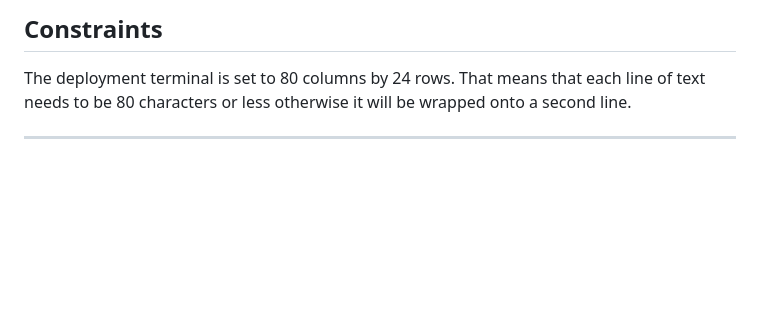
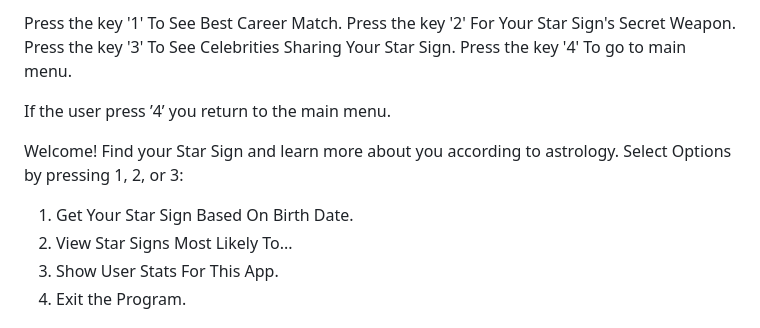
Before and after one commit to madelenviola/PP3, a Markdown page: README.md, the part around the change printed below. Rendered like a GitHub page; blank space fills up the shorter version.

```diff
--- a/README.md
+++ b/README.md
@@ -25,7 +31,15 @@ Connect your GitHub repository and deploy as normal.
 
-## Constraints
+Press the key '1' To See Best Career Match.
+Press the key '2' For Your Star Sign's Secret Weapon.
+Press the key '3' To See Celebrities Sharing Your Star Sign.
+Press the key '4' To go to main menu.
 
-The deployment terminal is set to 80 columns by 24 rows. That means that each line of text needs to be 80 characters or less otherwise it will be wrapped onto a second line.
+If the user press ’4’ you return to the main menu.
 
----
+Welcome! Find your Star Sign and learn more about you according to astrology.
+Select Options by pressing 1, 2, or 3:
+   1. Get Your Star Sign Based On Birth Date.
+   2. View Star Signs Most Likely To...
+   3. Show User Stats For This App.
+   4. Exit the Program.
 
```
Also changed, not shown: other parts of README.md (+136 -15 lines), images/Pythonlinter.png (added), images/optionone.png (added), images/starsign.png (added), images/taurus.png (added), 1 other file.
